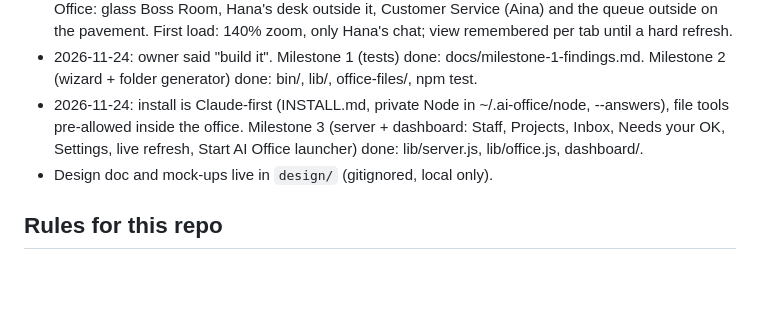
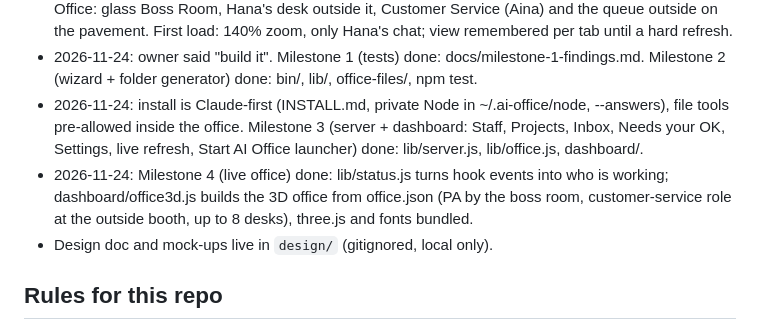
Before and after one commit to amirulsyafiqrosly/ai-office, a Markdown page: CLAUDE.md, the part around the change. Rendered like a GitHub page; blank space fills up the shorter version.

```diff
--- a/CLAUDE.md
+++ b/CLAUDE.md
@@ -11,6 +11,7 @@ Users run it on their own Claude account through their own Claude Code.
 - 2026-11-24: design tweaks agreed. Approvals button floats top right of the Office view only (not in the top bar). Hana = PA = manager (one role, oversees all work), shown with a black Manager badge. Office: glass Boss Room, Hana's desk outside it, Customer Service (Aina) and the queue outside on the pavement. First load: 140% zoom, only Hana's chat; view remembered per tab until a hard refresh.
 - 2026-11-24: owner said "build it". Milestone 1 (tests) done: docs/milestone-1-findings.md. Milestone 2 (wizard + folder generator) done: bin/, lib/, office-files/, npm test.
 - 2026-11-24: install is Claude-first (INSTALL.md, private Node in ~/.ai-office/node, --answers), file tools pre-allowed inside the office. Milestone 3 (server + dashboard: Staff, Projects, Inbox, Needs your OK, Settings, live refresh, Start AI Office launcher) done: lib/server.js, lib/office.js, dashboard/.
+- 2026-11-24: Milestone 4 (live office) done: lib/status.js turns hook events into who is working; dashboard/office3d.js builds the 3D office from office.json (PA by the boss room, customer-service role at the outside booth, up to 8 desks), three.js and fonts bundled.
 - Design doc and mock-ups live in `design/` (gitignored, local only).
 
 ## Rules for this repo
```
Also changed, not shown: README.md (+3 -2 lines), dashboard/assets/emoji/ticket.png (added), 16 other files.
